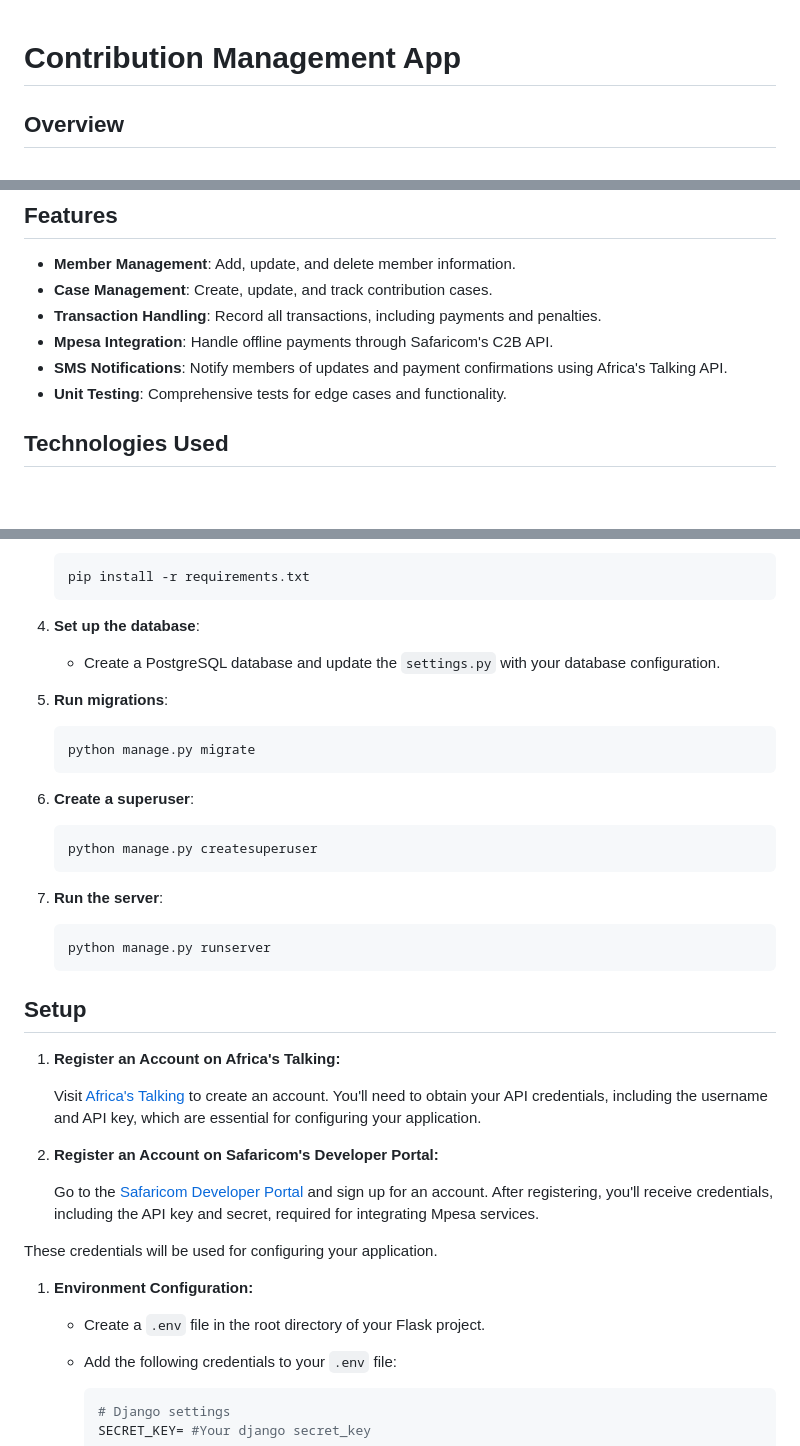
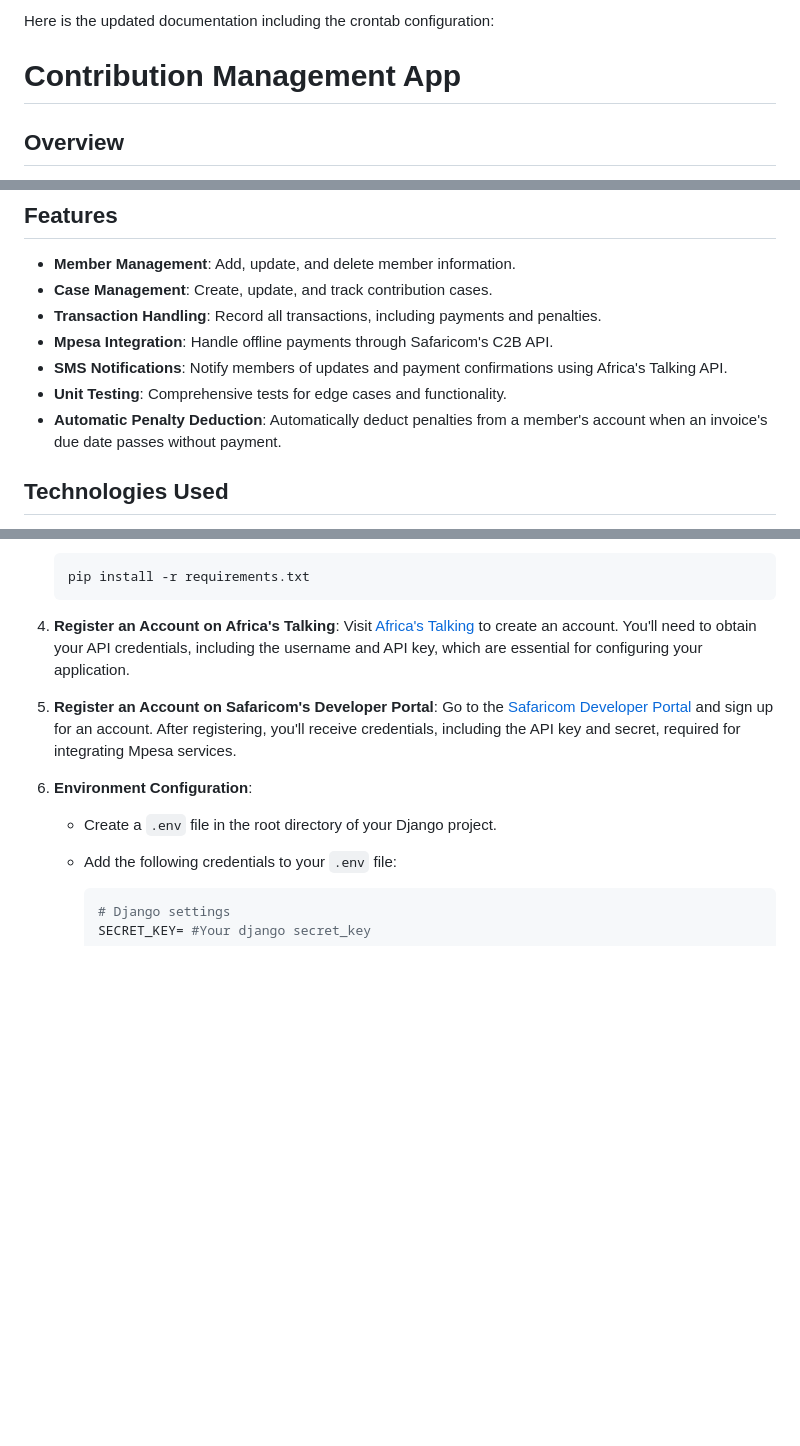
Before and after one commit to munuhee/contribution-management, a Markdown page: README.md, 3 parts joined by grey strips. GitHub-like rendering; blank space fills up the shorter version.

````diff
--- a/README.md
+++ b/README.md
@@ -1,3 +1,5 @@
+Here is the updated documentation including the crontab configuration:
+
 # Contribution Management App
 
 ## Overview
@@ -12,6 +14,7 @@ The Contribution Management App is designed to manage contributions among member
 - **Mpesa Integration**: Handle offline payments through Safaricom's C2B API.
 - **SMS Notifications**: Notify members of updates and payment confirmations using Africa's Talking API.
 - **Unit Testing**: Comprehensive tests for edge cases and functionality.
+- **Automatic Penalty Deduction**: Automatically deduct penalties from a member's account when an invoice's due date passes without payment.
 
 ## Technologies Used
 
@@ -49,38 +52,14 @@ The Contribution Management App is designed to manage contributions among member
    pip install -r requirements.txt
    ```
 
-4. **Set up the database**:
-   - Create a PostgreSQL database and update the `settings.py` with your database configuration.
-
-5. **Run migrations**:
-   ```bash
-   python manage.py migrate
-   ```
-
-6. **Create a superuser**:
-   ```bash
-   python manage.py createsuperuser
-   ```
-
-7. **Run the server**:
-   ```bash
-   python manage.py runserver
-   ```
-
-## Setup
-
-1. **Register an Account on Africa's Talking:**
-
+4. **Register an Account on Africa's Talking**:
    Visit [Africa's Talking](https://africastalking.com/) to create an account. You'll need to obtain your API credentials, including the username and API key, which are essential for configuring your application.
 
-2. **Register an Account on Safaricom's Developer Portal:**
-
+5. **Register an Account on Safaricom's Developer Portal**:
    Go to the [Safaricom Developer Portal](https://developer.safaricom.co.ke/) and sign up for an account. After registering, you'll receive credentials, including the API key and secret, required for integrating Mpesa services.
 
-These credentials will be used for configuring your application.
-
-1. **Environment Configuration:**
-   - Create a `.env` file in the root directory of your Flask project.
+6. **Environment Configuration**:
+   - Create a `.env` file in the root directory of your Django project.
    - Add the following credentials to your `.env` file:
 
      ```bash
````
Also changed, not shown: other parts of README.md (+45 -18 lines).
